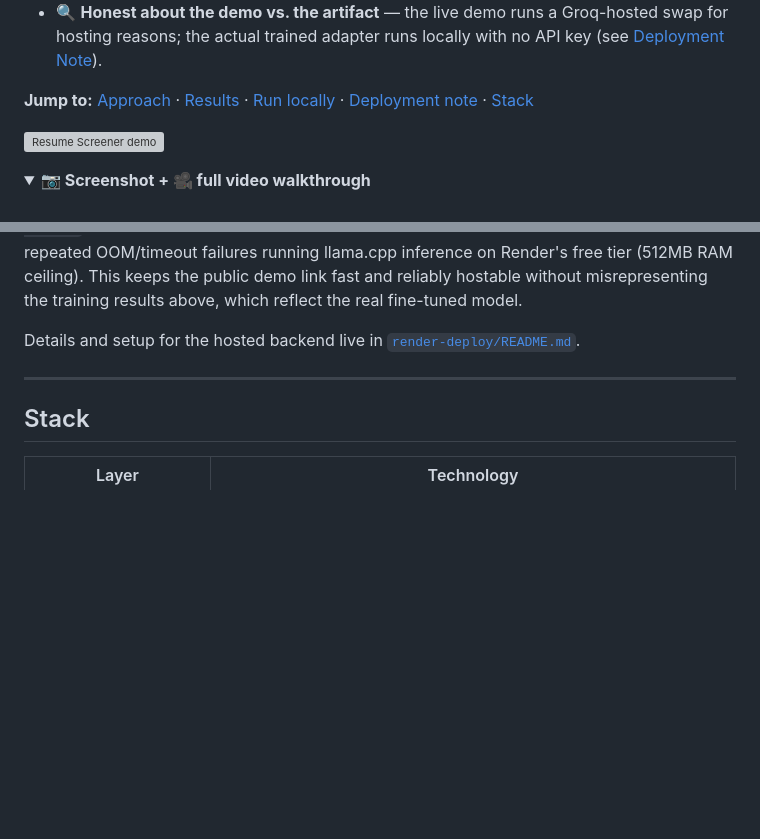
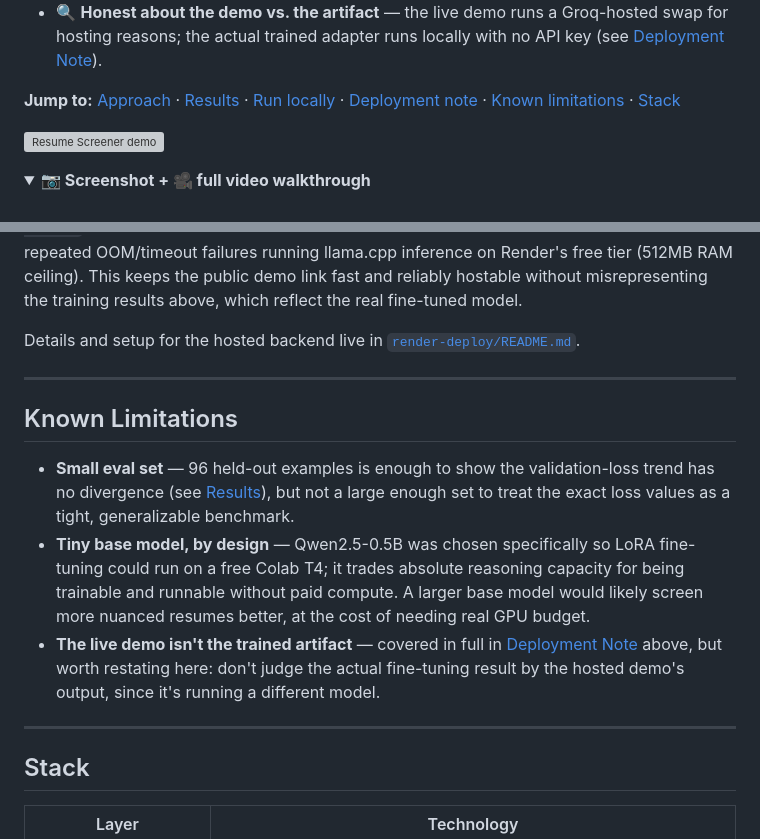
Before and after one commit to ayush-s-tomar/resume-screener-lora, a Markdown page: README.md, 2 parts joined by grey strips. Rendered like a GitHub page; folded sections open; blank space fills up the shorter version; grey boxes are pictures that could not be loaded.

Commit message:
Update README with known limitations and author links
Added known limitations section and updated author info.

```diff
--- a/README.md
+++ b/README.md
@@ -17,7 +17,7 @@ for resume screening, instead of relying on prompting alone.
 - ⚡ **0.44% of weights trained** — LoRA (r=16) on q/k/v/o projections, 2.16M / 496M trainable params, on a free Colab T4.
 - 🔍 **Honest about the demo vs. the artifact** — the live demo runs a Groq-hosted swap for hosting reasons; the actual trained adapter runs locally with no API key (see [Deployment Note](#deployment-note)).
 
-**Jump to:** [Approach](#approach) · [Results](#results) · [Run locally](#run-locally-fine-tuned-adapter) · [Deployment note](#deployment-note) · [Stack](#stack)
+**Jump to:** [Approach](#approach) · [Results](#results) · [Run locally](#run-locally-fine-tuned-adapter) · [Deployment note](#deployment-note) · [Known limitations](#known-limitations) · [Stack](#stack)
 
 ![Resume Screener demo](assets/Resume%20Screener%20Lora.gif)
 
@@ -145,6 +145,14 @@ Details and setup for the hosted backend live in
 
 ---
 
+## Known Limitations
+
+- **Small eval set** — 96 held-out examples is enough to show the validation-loss trend has no divergence (see [Results](#results)), but not a large enough set to treat the exact loss values as a tight, generalizable benchmark.
+- **Tiny base model, by design** — Qwen2.5-0.5B was chosen specifically so LoRA fine-tuning could run on a free Colab T4; it trades absolute reasoning capacity for being trainable and runnable without paid compute. A larger base model would likely screen more nuanced resumes better, at the cost of needing real GPU budget.
+- **The live demo isn't the trained artifact** — covered in full in [Deployment Note](#deployment-note) above, but worth restating here: don't judge the actual fine-tuning result by the hosted demo's output, since it's running a different model.
+
+---
+
 ## Stack
 
 | Layer | Technology |
```
Also changed, not shown: other parts of README.md (+1 -1 lines).
